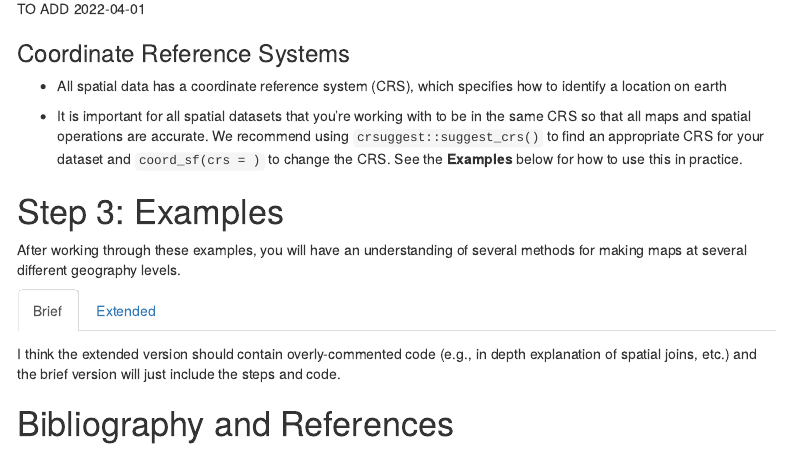
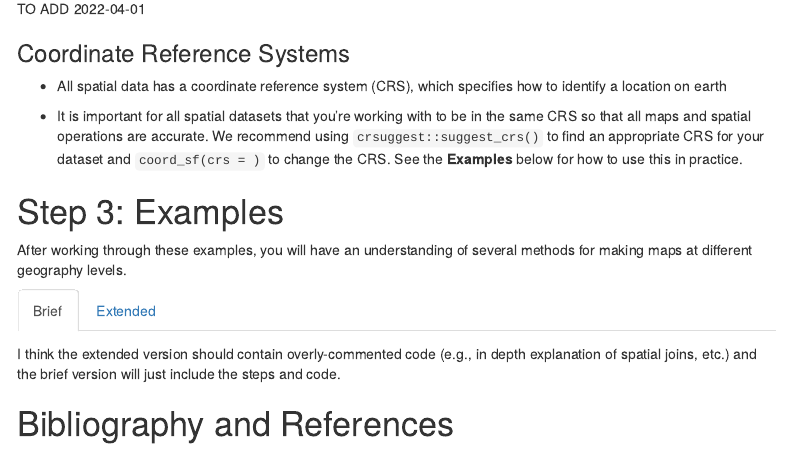
Before and after one commit to UrbanInstitute/county_mapping_guide, an R Markdown document (gates_map_guide.Rmd): the page in a window 1100 px wide, from 1950 px down. Rendered offline with R 4.5, knitr and Pandoc, with nearby package versions; some code elsewhere in the file could not run offline; menus at the side of the page are left out.

```diff
--- a/gates_map_guide.Rmd
+++ b/gates_map_guide.Rmd
@@ -142,7 +142,7 @@
 
 
 # Step 3: Examples {.tabset}
-After working through these examples, you will have an understanding of several methods for making maps at several different geography levels.
+After working through these examples, you will have an understanding of several methods for making maps at different geography levels.
 
 ## Brief
 I think the extended version should contain overly-commented code (e.g., in depth explanation of spatial joins, etc.) and the brief version will just include the steps and code.
```
